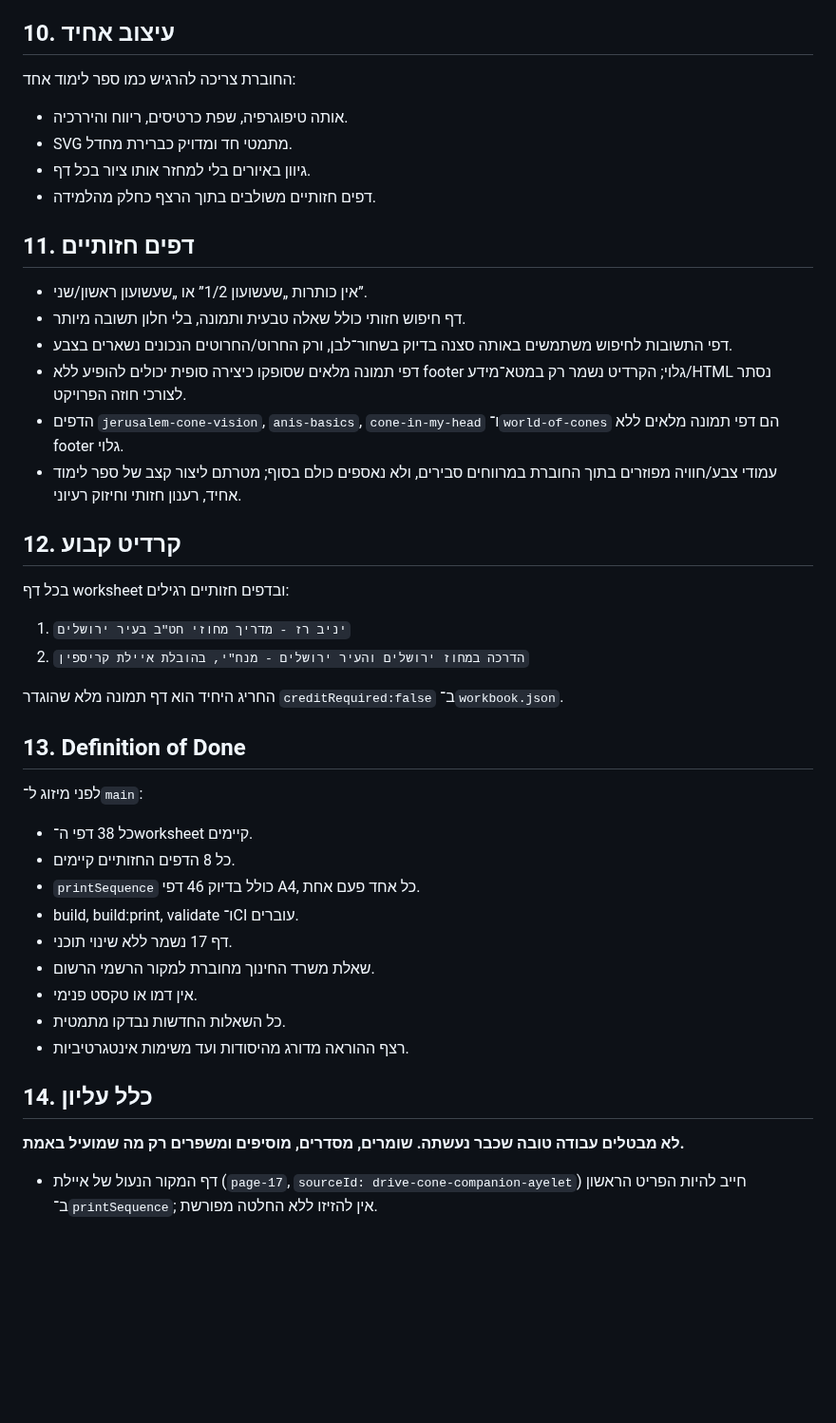
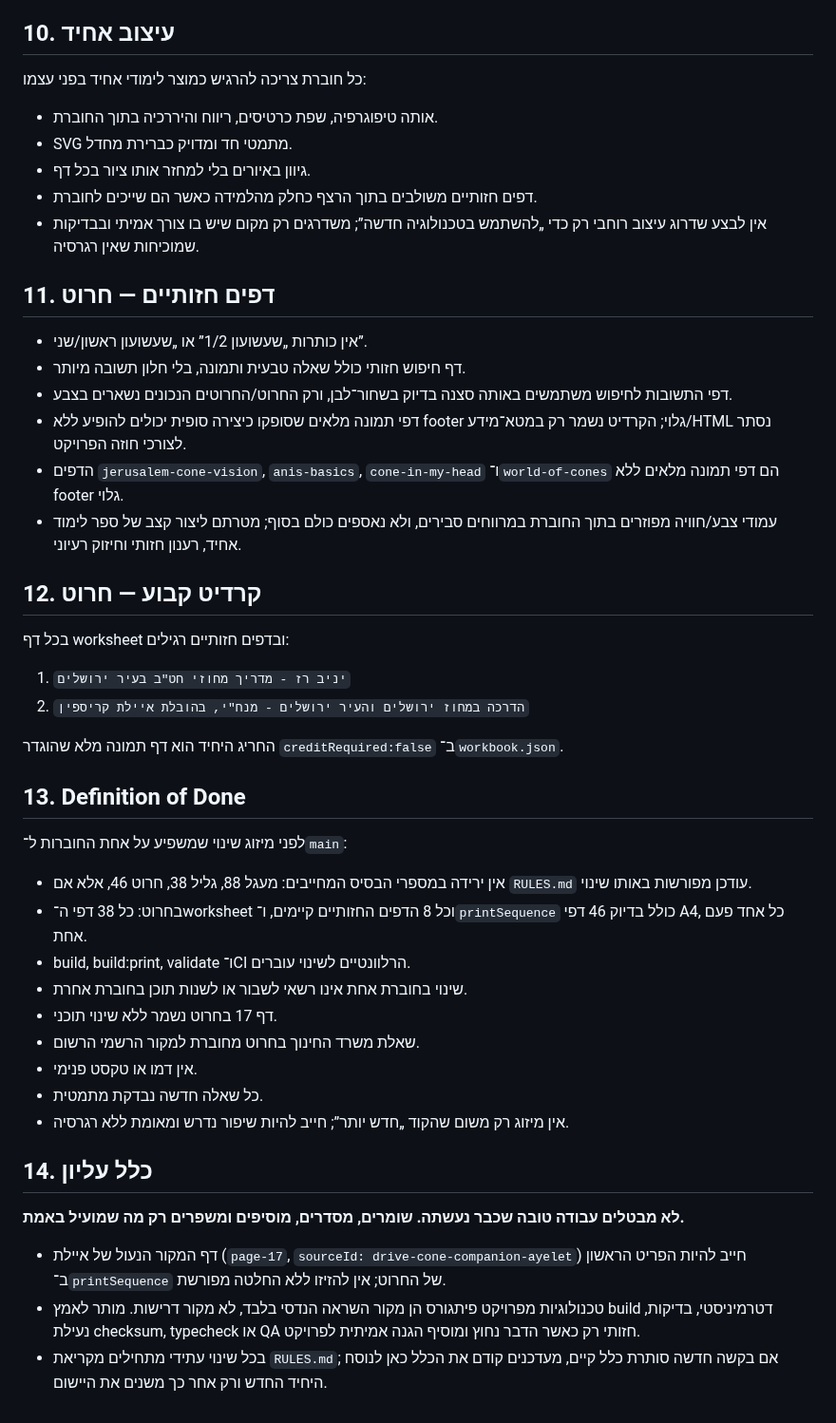
Before and after one commit to yanivmizrachiy/smartschool-hebrew-voice-notes, a Markdown page: RULES.md, the part around one of its changes. Shown at 95% size. GitHub-like rendering; blank space fills up the shorter version.

```diff
--- a/RULES.md
+++ b/RULES.md
@@ -127,14 +133,15 @@
 
 ## 10. עיצוב אחיד
 
-החוברת צריכה להרגיש כמו ספר לימוד אחד:
+כל חוברת צריכה להרגיש כמוצר לימודי אחיד בפני עצמו:
 
-- אותה טיפוגרפיה, שפת כרטיסים, ריווח והיררכיה.
+- אותה טיפוגרפיה, שפת כרטיסים, ריווח והיררכיה בתוך החוברת.
 - SVG מתמטי חד ומדויק כברירת מחדל.
 - גיוון באיורים בלי למחזר אותו ציור בכל דף.
-- דפים חזותיים משולבים בתוך הרצף כחלק מהלמידה.
+- דפים חזותיים משולבים בתוך הרצף כחלק מהלמידה כאשר הם שייכים לחוברת.
+- אין לבצע שדרוג עיצוב רוחבי רק כדי „להשתמש בטכנולוגיה חדשה”; משדרגים רק מקום שיש בו צורך אמיתי ובבדיקות שמוכיחות שאין רגרסיה.
 
-## 11. דפים חזותיים
+## 11. דפים חזותיים — חרוט
 
 - אין כותרות „שעשועון 1/2” או „שעשועון ראשון/שני”.
 - דף חיפוש חזותי כולל שאלה טבעית ותמונה, בלי חלון תשובה מיותר.
@@ -143,7 +150,7 @@
 - הדפים `jerusalem-cone-vision`, `anis-basics`, `cone-in-my-head` ו־`world-of-cones` הם דפי תמונה מלאים ללא footer גלוי.
 - עמודי צבע/חוויה מפוזרים בתוך החוברת במרווחים סבירים, ולא נאספים כולם בסוף; מטרתם ליצור קצב של ספר לימוד אחיד, רענון חזותי וחיזוק רעיוני.
 
-## 12. קרדיט קבוע
+## 12. קרדיט קבוע — חרוט
 
 בכל דף worksheet ובדפים חזותיים רגילים:
 
@@ -154,19 +161,22 @@
 
 ## 13. Definition of Done
 
-לפני מיזוג ל־`main`:
+לפני מיזוג שינוי שמשפיע על אחת החוברות ל־`main`:
 
-- כל 38 דפי ה־worksheet קיימים.
-- כל 8 הדפים החזותיים קיימים.
-- `printSequence` כולל בדיוק 46 דפי A4, כל אחד פעם אחת.
-- build, build:print, validate ו־CI עוברים.
-- דף 17 נשמר ללא שינוי תוכני.
-- שאלת משרד החינוך מחוברת למקור הרשמי הרשום.
+- אין ירידה במספרי הבסיס המחייבים: מעגל 88, גליל 38, חרוט 46, אלא אם `RULES.md` עודכן מפורשות באותו שינוי.
+- בחרוט: כל 38 דפי ה־worksheet וכל 8 הדפים החזותיים קיימים, ו־`printSequence` כולל בדיוק 46 דפי A4, כל אחד פעם אחת.
+- build, build:print, validate ו־CI הרלוונטיים לשינוי עוברים.
+- שינוי בחוברת אחת אינו רשאי לשבור או לשנות תוכן בחוברת אחרת.
+- דף 17 בחרוט נשמר ללא שינוי תוכני.
+- שאלת משרד החינוך בחרוט מחוברת למקור הרשמי הרשום.
 - אין דמו או טקסט פנימי.
-- כל השאלות החדשות נבדקו מתמטית.
-- רצף ההוראה מדורג מהיסודות ועד משימות אינטגרטיביות.
+- כל שאלה חדשה נבדקת מתמטית.
+- אין מיזוג רק משום שהקוד „חדש יותר”; חייב להיות שיפור נדרש ומאומת ללא רגרסיה.
 
 ## 14. כלל עליון
 
 **לא מבטלים עבודה טובה שכבר נעשתה. שומרים, מסדרים, מוסיפים ומשפרים רק מה שמועיל באמת.**
-- דף המקור הנעול של איילת (`page-17`, `sourceId: drive-cone-companion-ayelet`) חייב להיות הפריט הראשון ב־`printSequence`; אין להזיזו ללא החלטה מפורשת.
+
+- דף המקור הנעול של איילת (`page-17`, `sourceId: drive-cone-companion-ayelet`) חייב להיות הפריט הראשון ב־`printSequence` של החרוט; אין להזיזו ללא החלטה מפורשת.
+- טכנולוגיות מפרויקט פיתגורס הן מקור השראה הנדסי בלבד, לא מקור דרישות. מותר לאמץ build דטרמיניסטי, בדיקות, נעילת checksum, typecheck או QA חזותי רק כאשר הדבר נחוץ ומוסיף הגנה אמיתית לפרויקט.
+- בכל שינוי עתידי מתחילים מקריאת `RULES.md`; אם בקשה חדשה סותרת כלל קיים, מעדכנים קודם את הכלל כאן לנוסח היחיד החדש ורק אחר כך משנים את היישום.
```
Also changed, not shown: other parts of RULES.md (+33 -27 lines).
